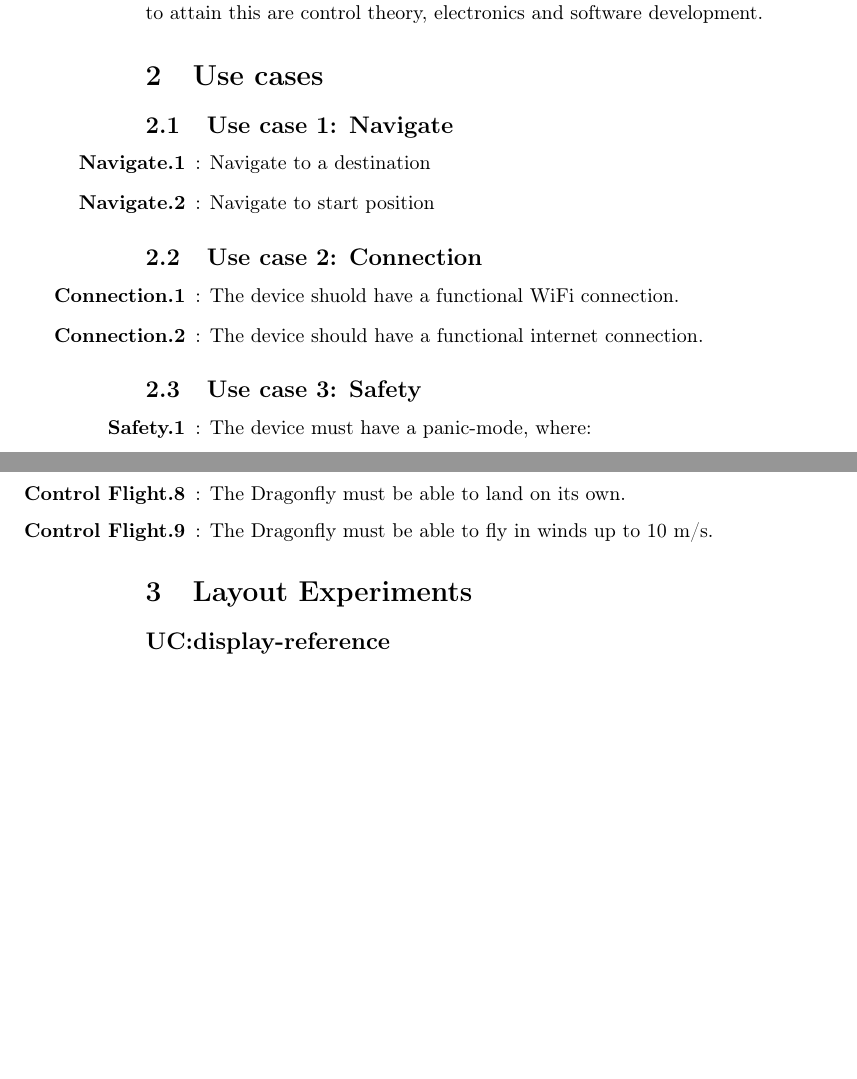
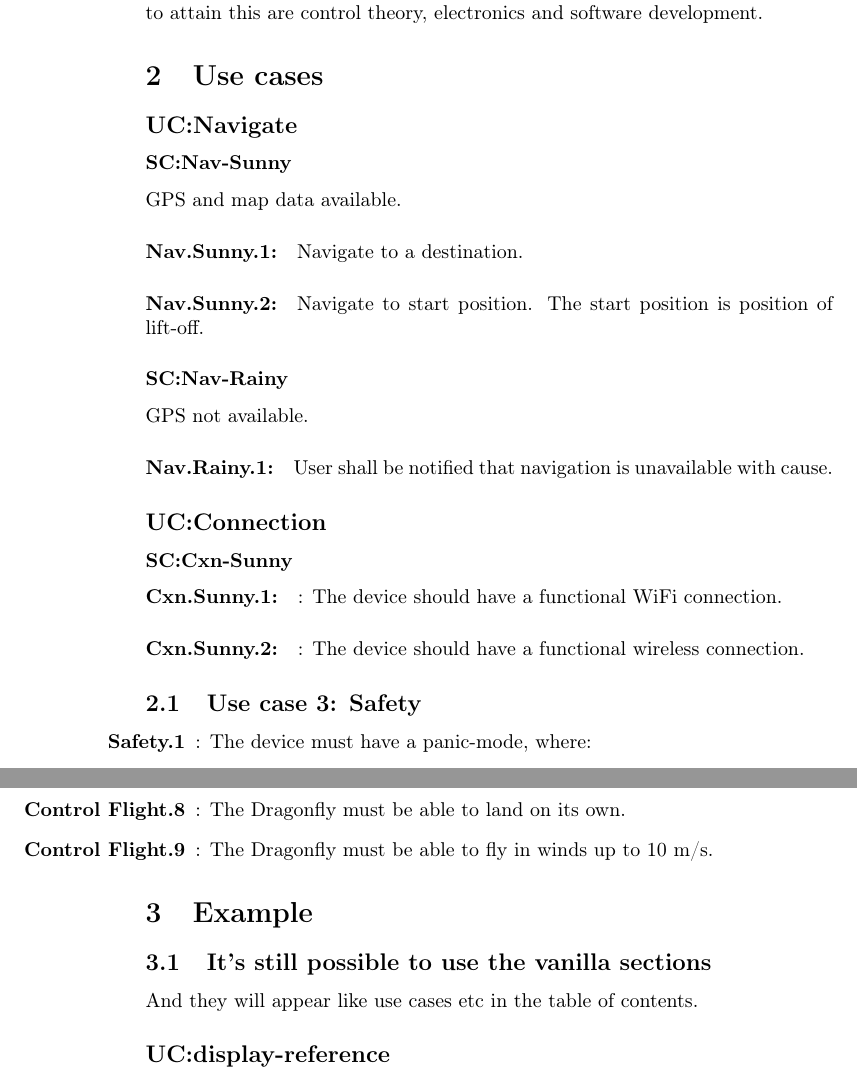
Before and after one commit to afry-south/dragonfly, a LaTeX document (doc/DragonflyProjectRequirementSpecification.tex): two parts of pages 3 and 4 of 4 before the commit and two parts of pages 3 and 4 of 5 after it, joined at a grey line, cut so that both start at the same text, the shorter picture padded with empty space. Compiled offline with pdfLaTeX.

Commit message:
reformatted Connection and Navigate UC to use newcommands
- using the newcommands also inserts UCs into the TOC
- the newcommands are built upon subsection, subsubsection and paragraph
  heading levels. They can be re-mapped for better formatting.

```diff
--- a/doc/DragonflyProjectRequirementSpecification.tex
+++ b/doc/DragonflyProjectRequirementSpecification.tex
@@ -96,22 +97,21 @@ The \emph{Dragonfly} project is an internal competence enhancement project for
 
 \section{Use cases}
 
-\subsection{Use case 1: Navigate}
-\label{uc:navigate}
-\begin{enumerate}
-	\labitem{req:nav.1}{Navigate.1}: Navigate to a destination
-	\labitem{req:nav.2}{Navigate.2}: Navigate to start position
-\end{enumerate}
 
+\usecase{uc:navigate}{UC:Navigate}
+\scenario{sc:cxn.sunny}{SC:Nav-Sunny} GPS and map data available.
+\requirement{req:nav.sunny.1}{Nav.Sunny.1} Navigate to a destination.
+\requirement{req:nav.sunny.2}{Nav.Sunny.2} Navigate to start position. The start position is position of lift-off.
 
-\subsection{Use case 2: Connection}
+\scenario{sc:cxn.rainy}{SC:Nav-Rainy} GPS not available.
+\requirement{req:nav.rainy.1}{Nav.Rainy.1} User shall be notified that navigation is unavailable with cause.
 
-\setlength{\parindent}{3cm}
+\usecase{uc:cxn}{UC:Connection}
 
-\begin{enumerate}
-\labitem{req:conn.1}{Connection.1}: The device shuold have a functional WiFi connection.
-\labitem{req:conn.2}{Connection.2}: The device should have a functional internet connection.
-\end{enumerate}
+\scenario{sc:cxn-ok}{SC:Cxn-Sunny}
+\requirement{req:cxn.sunny.wifi}{Cxn.Sunny.1}: The device should have a functional WiFi connection.
+\requirement{req:can.sunny.wless}{Cxn.Sunny.2}: The device should have a functional wireless connection.
+
 
 \subsection{Use case 3: Safety}
 
@@ -151,9 +151,7 @@ The \emph{Dragonfly} project is an internal competence enhancement project for
 \end{enumerate}
 
 
-\section{Layout Experiments}
-
-\usecase{uc:cross-reference}{UC:display-reference}Use case text. Use case text.Use case text.Use case text.Use case text.
-\scenario{sc:cross-reference}{SC:display-reference}Scenario text. Scenario text. Scenario text. Scenario text. Scenario text. Scenario text.
-\requirement{req:cross-reference}{REQ:display-reference}Requirement text. Requirement text. Requirement text. Requirement text. Requirement text. Requirement text.
-
+\section{Example}
+\subsection{It's still possible to use the vanilla sections}
+And they will appear like use cases etc in the table of contents.
+\usecase{uc:cross-reference}{UC:display-reference} Use case text. Use case text.Use case text.Use case text.Use case text.
```
Also changed, not shown: doc/DragonflyProjectRequirementSpecification.tex (14 more changed lines).
